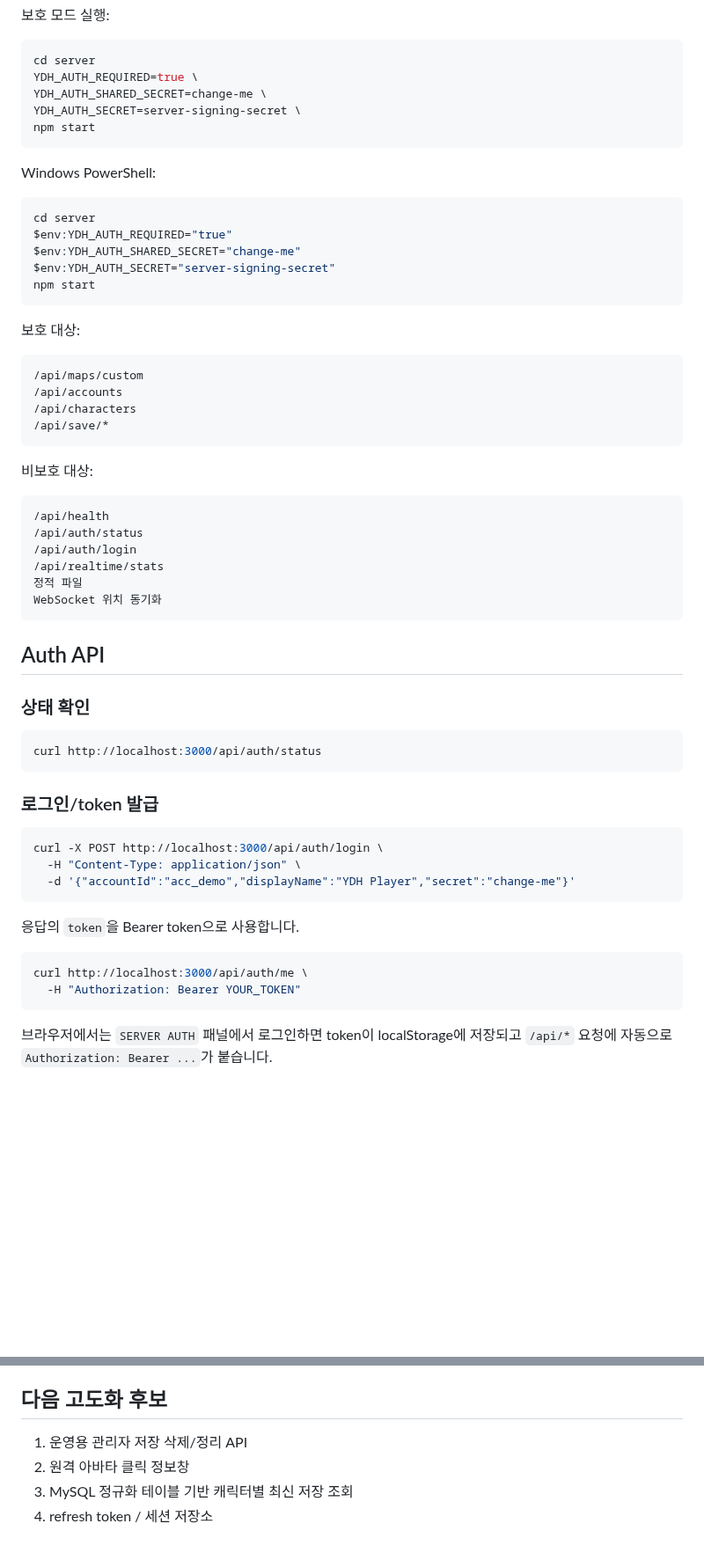
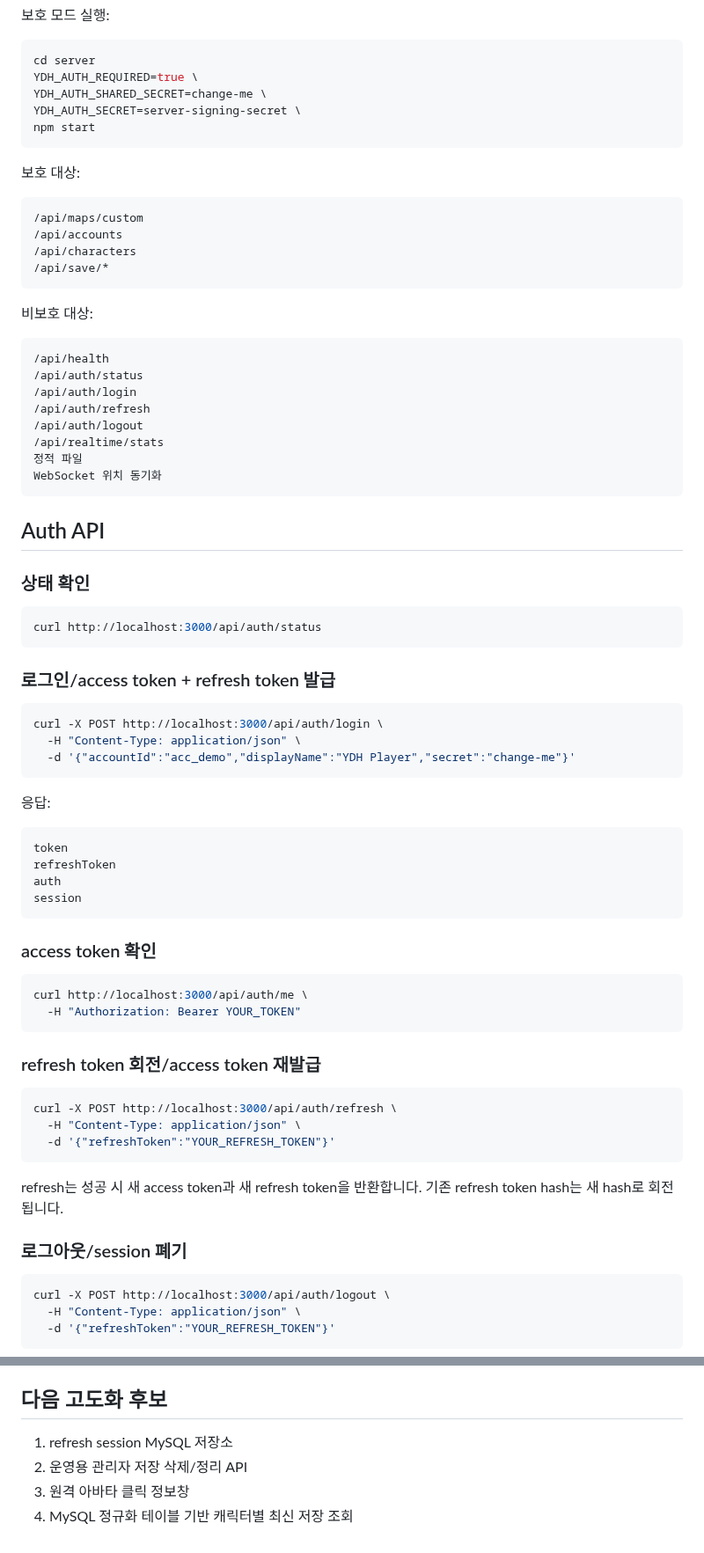
Before and after one commit to ydhappy/ydh_, a Markdown page: server/README.md, 2 parts joined by grey strips. Shown at 88% size. Drawn GitHub-style; blank space fills up the shorter version.

Commit message:
Document refresh token sessions

````diff
--- a/server/README.md
+++ b/server/README.md
@@ -56,16 +58,6 @@ YDH_AUTH_SECRET=server-signing-secret \
 npm start
 ```
 
-Windows PowerShell:
-
-```powershell
-cd server
-$env:YDH_AUTH_REQUIRED="true"
-$env:YDH_AUTH_SHARED_SECRET="change-me"
-$env:YDH_AUTH_SECRET="server-signing-secret"
-npm start
-```
-
 보호 대상:
 
 ```text
@@ -81,6 +73,8 @@ npm start
 /api/health
 /api/auth/status
 /api/auth/login
+/api/auth/refresh
+/api/auth/logout
 /api/realtime/stats
 정적 파일
 WebSocket 위치 동기화
@@ -94,7 +88,7 @@ WebSocket 위치 동기화
 curl http://localhost:3000/api/auth/status
 ```
 
-### 로그인/token 발급
+### 로그인/access token + refresh token 발급
 
 ```bash
 curl -X POST http://localhost:3000/api/auth/login \
@@ -102,11 +96,37 @@ curl -X POST http://localhost:3000/api/auth/login \
   -d '{"accountId":"acc_demo","displayName":"YDH Player","secret":"change-me"}'
 ```
 
-응답의 `token`을 Bearer token으로 사용합니다.
+응답:
+
+```text
+token
+refreshToken
+auth
+session
+```
+
+### access token 확인
 
 ```bash
 curl http://localhost:3000/api/auth/me \
   -H "Authorization: Bearer YOUR_TOKEN"
 ```
 
-브라우저에서는 `SERVER AUTH` 패널에서 로그인하면 token이 localStorage에 저장되고 `/api/*` 요청에 자동으로 `Authorization: Bearer ...`가 붙습니다.
+### refresh token 회전/access token 재발급
+
+```bash
+curl -X POST http://localhost:3000/api/auth/refresh \
+  -H "Content-Type: application/json" \
+  -d '{"refreshToken":"YOUR_REFRESH_TOKEN"}'
+```
+
+refresh는 성공 시 새 access token과 새 refresh token을 반환합니다. 기존 refresh token hash는 새 hash로 회전됩니다.
+
+### 로그아웃/session 폐기
+
+```bash
+curl -X POST http://localhost:3000/api/auth/logout \
+  -H "Content-Type: application/json" \
+  -d '{"refreshToken":"YOUR_REFRESH_TOKEN"}'
+```
+
@@ -202,7 +251,7 @@ ydh_schema_meta
 
 ## 다음 고도화 후보
 
-1. 운영용 관리자 저장 삭제/정리 API
-2. 원격 아바타 클릭 정보창
-3. MySQL 정규화 테이블 기반 캐릭터별 최신 저장 조회
-4. refresh token / 세션 저장소
+1. refresh session MySQL 저장소
+2. 운영용 관리자 저장 삭제/정리 API
+3. 원격 아바타 클릭 정보창
+4. MySQL 정규화 테이블 기반 캐릭터별 최신 저장 조회
````
Also changed, not shown: other parts of server/README.md (+39 -8 lines).
